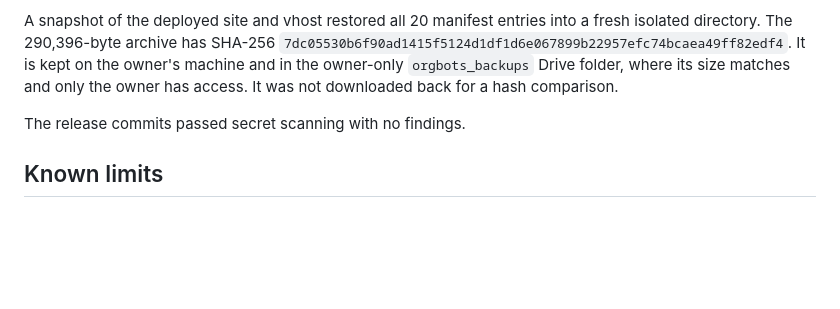
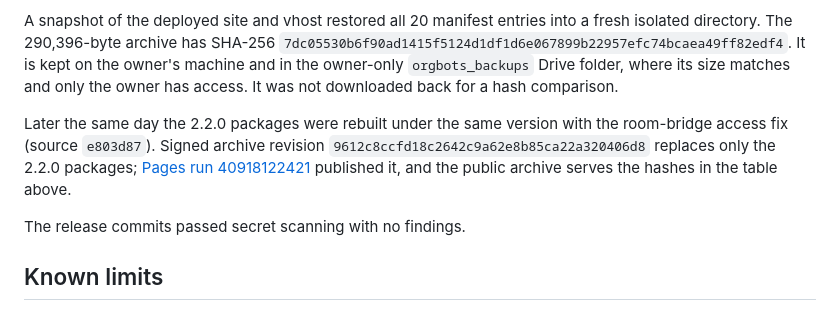
Before and after one commit to acememe7/Orgbot, a Markdown page: docs/RELEASE_2_2_0_VERIFICATION.md, the part around the change. GitHub-like rendering; blank space fills up the shorter version.

Commit message:
Record the republished 2.2.0 packages
Co-Authored-By: Claude Opus 5.5 <noreply@anthropic.com>

```diff
--- a/docs/RELEASE_2_2_0_VERIFICATION.md
+++ b/docs/RELEASE_2_2_0_VERIFICATION.md
@@ -136,6 +136,12 @@ on the owner's machine and in the owner-only `orgbots_backups` Drive folder,
 where its size matches and only the owner has access. It was not downloaded
 back for a hash comparison.
 
+Later the same day the 2.2.0 packages were rebuilt under the same version
+with the room-bridge access fix (source `e803d87`). Signed archive revision
+`9612c8ccfd18c2642c9a62e8b85ca22a320406d8` replaces only the 2.2.0 packages;
+[Pages run 40918122421](https://github.com/acememe7/Orgbot/actions/runs/40918122421)
+published it, and the public archive serves the hashes in the table above.
+
 The release commits passed secret scanning with no findings.
 
 ## Known limits
```
